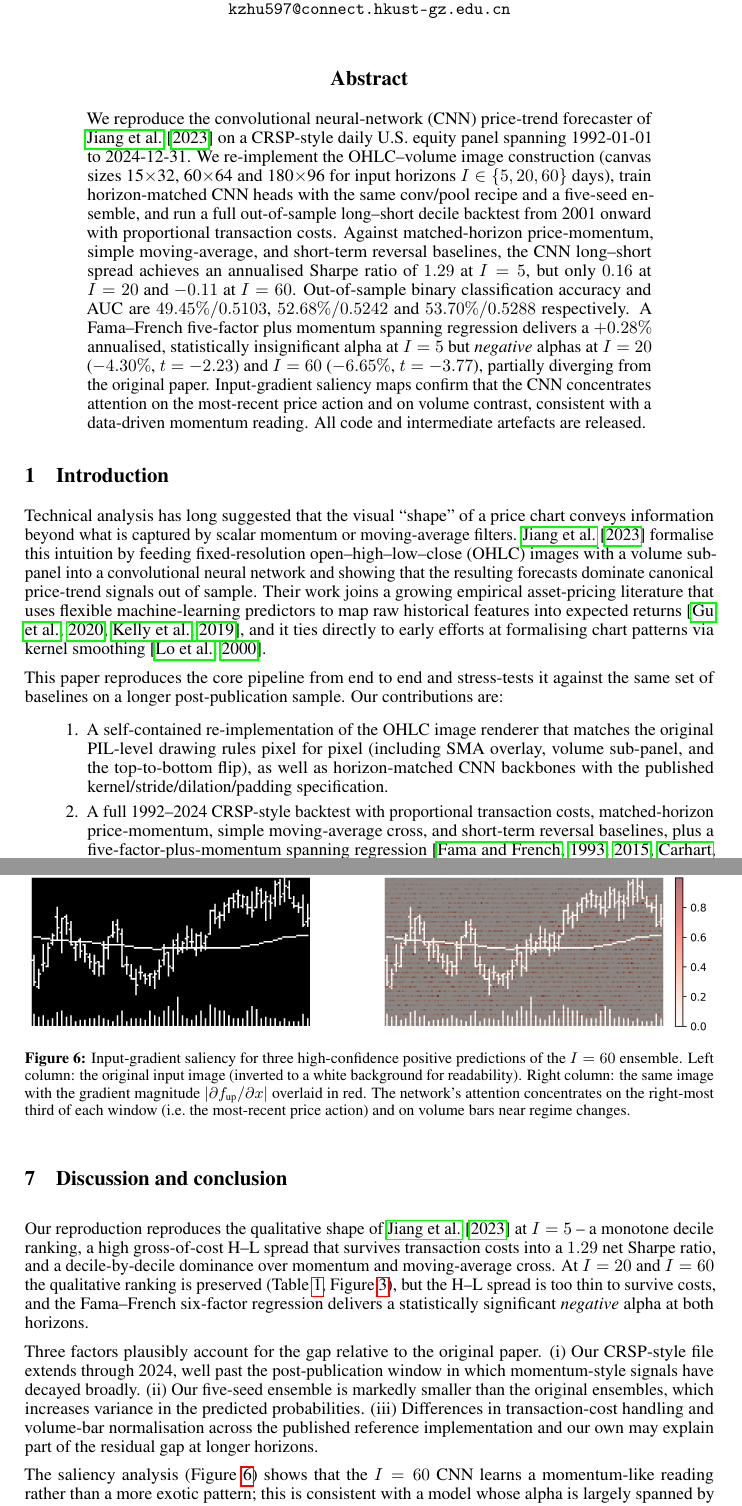
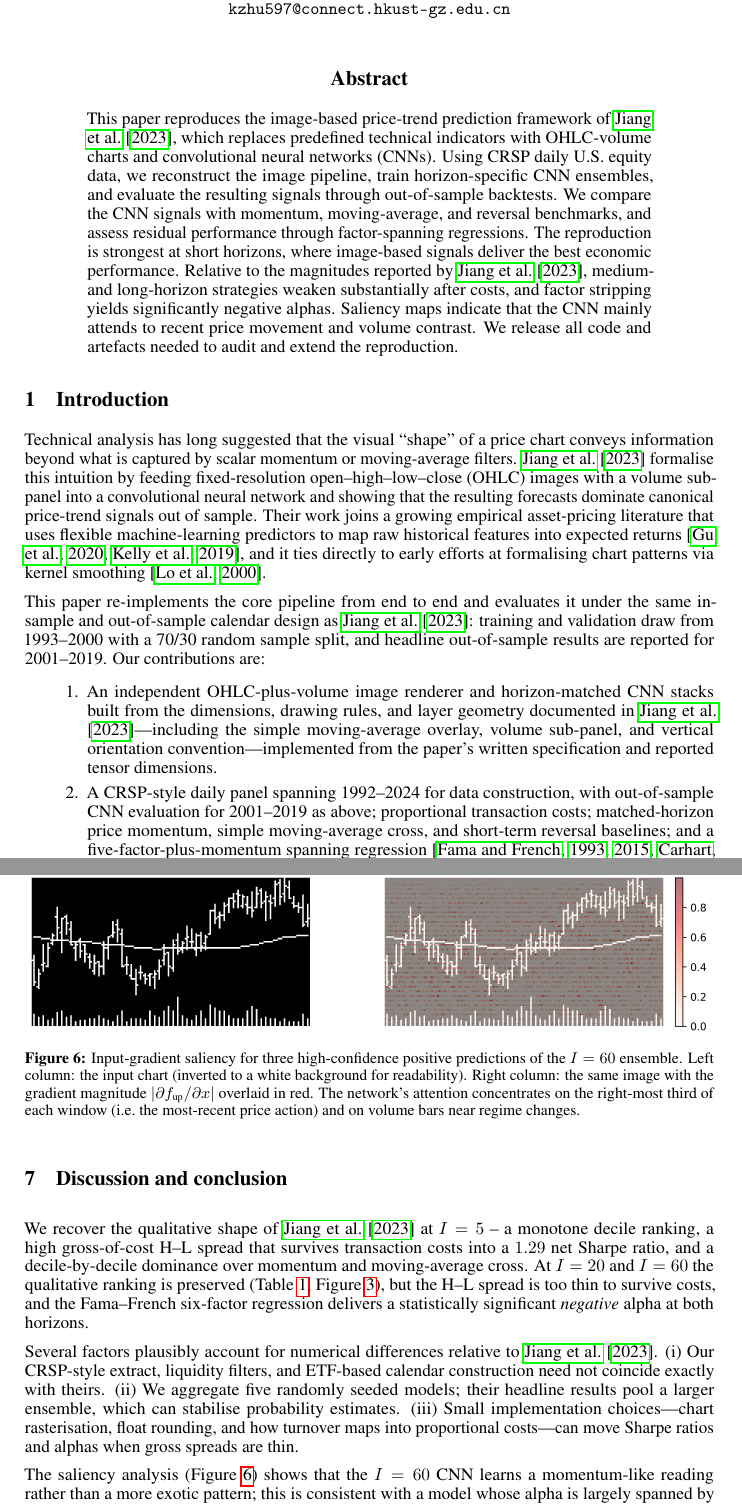
Before and after one commit to George-hardworking/machine-learning-for-finance, a LaTeX paper (Paper_writing_latex/neurips_2026.tex): two parts of pages 1 and 7 of 16, joined at a grey line, cut so that both start at the same text. Compiled offline with pdfLaTeX.

Commit message:
update: a new version abstract

```diff
--- a/Paper_writing_latex/neurips_2026.tex
+++ b/Paper_writing_latex/neurips_2026.tex
@@ -48,24 +48,20 @@ A Reproduction of Jiang, Kelly, and Xiu (2023)}
 
 
 \begin{abstract}
-We reproduce the convolutional neural-network (CNN) price-trend forecaster of
-\citet{jiang2023reimagining} on a CRSP-style daily U.S. equity panel spanning
-1992-01-01 to 2024-12-31. We re-implement the OHLC--volume image construction
-(canvas sizes 15$\times$32, 60$\times$64 and 180$\times$96 for input horizons
-$I\in\{5,20,60\}$ days), train horizon-matched CNN heads with the same conv/pool
-recipe and a five-seed ensemble, and run a full out-of-sample long--short decile
-backtest from 2001 onward with proportional transaction costs. Against
-matched-horizon price-momentum, simple moving-average, and short-term reversal
-baselines, the CNN long--short spread achieves an annualised Sharpe ratio of
-$1.29$ at $I=5$, but only $0.16$ at $I=20$ and $-0.11$ at $I=60$. Out-of-sample
-binary classification accuracy and AUC are $49.45\%/0.5103$, $52.68\%/0.5242$
-and $53.70\%/0.5288$ respectively. A Fama--French five-factor plus momentum
-spanning regression delivers a $+0.28\%$ annualised, statistically insignificant
-alpha at $I=5$ but \emph{negative} alphas at $I=20$ ($-4.30\%$, $t=-2.23$) and
-$I=60$ ($-6.65\%$, $t=-3.77$), partially diverging from the original paper.
-Input-gradient saliency maps confirm that the CNN concentrates attention on
-the most-recent price action and on volume contrast, consistent with a
-data-driven momentum reading. All code and intermediate artefacts are released.
+This paper reproduces the image-based price-trend prediction framework of
+\citet{jiang2023reimagining}, which replaces predefined technical indicators
+with OHLC-volume charts and convolutional neural networks (CNNs). Using CRSP
+daily U.S. equity data, we reconstruct the image pipeline, train horizon-specific
+CNN ensembles, and evaluate the resulting signals through out-of-sample backtests. We compare the CNN signals with momentum,
+moving-average, and reversal benchmarks, and assess residual performance through
+factor-spanning regressions. The reproduction is strongest at short horizons,
+where image-based signals deliver the best economic performance. Relative to
+the magnitudes reported by \citet{jiang2023reimagining}, medium- and
+long-horizon strategies weaken substantially after costs, and factor stripping
+yields significantly negative alphas. Saliency
+maps indicate that the CNN mainly attends to recent price movement and volume
+contrast. We release all code and artefacts needed to audit and extend the
+reproduction.
 \end{abstract}
 
 
@@ -84,18 +80,22 @@ expected returns \citep{gu2020empirical,kelly2019characteristics}, and it
 ties directly to early efforts at formalising chart patterns via kernel
 smoothing \citep{lo2000foundations}.
 
-This paper reproduces the core pipeline from end to end and stress-tests it
-against the same set of baselines on a longer post-publication sample. Our
-contributions are:
+This paper re-implements the core pipeline from end to end and evaluates it
+under the same in-sample and out-of-sample calendar design as
+\citet{jiang2023reimagining}: training and validation draw from 1993--2000
+with a 70/30 random sample split, and headline out-of-sample results are
+reported for 2001--2019. Our contributions are:
 \begin{enumerate}
-  \item A self-contained re-implementation of the OHLC image renderer that
-        matches the original PIL-level drawing rules pixel for pixel
-        (including SMA overlay, volume sub-panel, and the top-to-bottom
-        flip), as well as horizon-matched CNN backbones with the published
-        kernel/stride/dilation/padding specification.
-  \item A full 1992--2024 CRSP-style backtest with proportional transaction
-        costs, matched-horizon price-momentum, simple moving-average cross,
-        and short-term reversal baselines, plus a five-factor-plus-momentum
+  \item An independent OHLC-plus-volume image renderer and horizon-matched CNN
+        stacks built from the dimensions, drawing rules, and layer geometry
+        documented in \citet{jiang2023reimagining}---including the simple
+        moving-average overlay, volume sub-panel, and vertical orientation
+        convention---implemented from the paper's written specification and
+        reported tensor dimensions.
+  \item A CRSP-style daily panel spanning 1992--2024 for data construction, with
+        out-of-sample CNN evaluation for 2001--2019 as above; proportional transaction
+        costs; matched-horizon price momentum, simple moving-average cross,
+        and short-term reversal baselines; and a five-factor-plus-momentum
         spanning regression \citep{fama1993common,fama2015five,carhart1997persistence}.
   \item Input-gradient saliency analysis \citep{simonyan2014deep} of the
         $I=60$ ensemble, which highlights the right tail of each image and
@@ -545,8 +546,8 @@ than an independent source of premia.
   \centering
   \includegraphics[width=\linewidth]{saliency_I60.png}
   \caption{Input-gradient saliency for three high-confidence positive
-    predictions of the $I=60$ ensemble. Left column: the original input
-    image (inverted to a white background for readability). Right
+    predictions of the $I=60$ ensemble. Left column: the input chart
+    (inverted to a white background for readability). Right
     column: the same image with the gradient magnitude $|\partial f_{\text{up}}/\partial x|$
     overlaid in red. The network's attention concentrates on the
     right-most third of each window (i.e.\ the most-recent price action)
@@ -568,7 +569,7 @@ price-trend signals concentrate their power.
 \section{Discussion and conclusion}
 \label{sec:discussion}
 
-Our reproduction reproduces the qualitative shape of
+We recover the qualitative shape of
 \citet{jiang2023reimagining} at $I=5$ -- a monotone decile ranking, a
 high gross-of-cost H--L spread that survives transaction costs into a
 $1.29$ net Sharpe ratio, and a decile-by-decile dominance over momentum
@@ -578,14 +579,14 @@ H--L spread is too thin to survive costs, and the Fama--French six-factor
 regression delivers a statistically significant \emph{negative} alpha at
 both horizons.
 
-Three factors plausibly account for the gap relative to the original
-paper. (i) Our CRSP-style file extends through 2024, well past the
-post-publication window in which momentum-style signals have decayed
-broadly. (ii) Our five-seed ensemble is markedly smaller than the
-original ensembles, which increases variance in the predicted
-probabilities. (iii) Differences in transaction-cost handling and
-volume-bar normalisation across the published reference implementation
-and our own may explain part of the residual gap at longer horizons.
+Several factors plausibly account for numerical differences relative to
+\citet{jiang2023reimagining}. (i) Our CRSP-style extract, liquidity filters,
+and ETF-based calendar construction need not coincide exactly with theirs.
+(ii) We aggregate five randomly seeded models; their headline results pool
+a larger ensemble, which can stabilise probability estimates. (iii) Small
+implementation choices---chart rasterisation, float rounding, and how
+turnover maps into proportional costs---can move Sharpe ratios and alphas
+when gross spreads are thin.
 
 The saliency analysis (Figure~\ref{fig:saliency}) shows that the
 $I=60$ CNN learns a momentum-like reading rather than a more exotic
```
Also changed, not shown: Paper_writing_latex/neurips_2026.tex (7 more changed lines), 1 other file.
